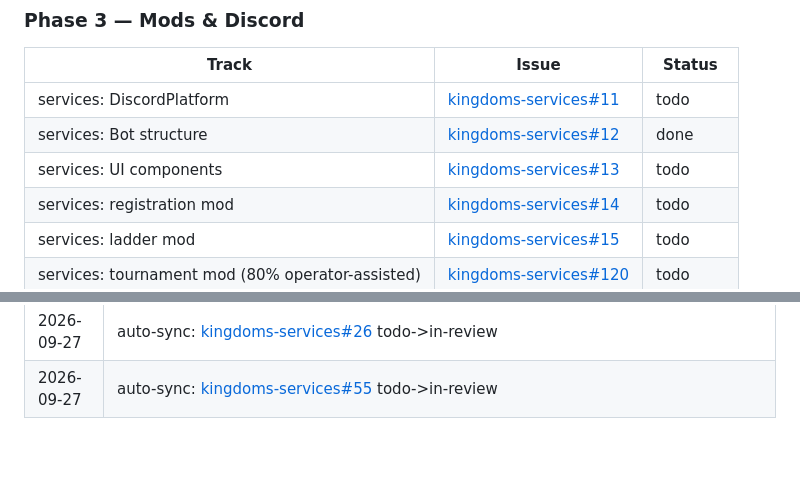
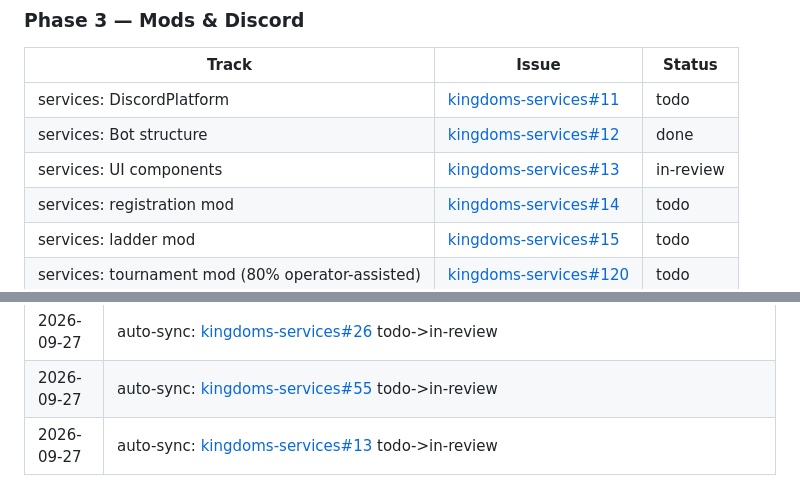
Before and after one commit to merlin-pinpin-org/kingdoms, a Markdown page: ROADMAP.md, 2 parts joined by grey strips. GitHub-like rendering; blank space fills up the shorter version.

Commit message:
docs(roadmap): kingdoms-services#13 UI components in review
Co-authored-by: merlin-pinpin <merlin-pinpin@users.noreply.github.com>

```diff
--- a/ROADMAP.md
+++ b/ROADMAP.md
@@ -67,7 +67,7 @@ Product plan (post-pivot): see the living document [kingdoms#109](https://github
 |-------|-------|--------|
 | services: DiscordPlatform | [kingdoms-services#11](https://github.com/merlin-pinpin-org/kingdoms-services/issues/11) | todo |
 | services: Bot structure | [kingdoms-services#12](https://github.com/merlin-pinpin-org/kingdoms-services/issues/12) | done |
-| services: UI components | [kingdoms-services#13](https://github.com/merlin-pinpin-org/kingdoms-services/issues/13) | todo |
+| services: UI components | [kingdoms-services#13](https://github.com/merlin-pinpin-org/kingdoms-services/issues/13) | in-review |
 | services: registration mod | [kingdoms-services#14](https://github.com/merlin-pinpin-org/kingdoms-services/issues/14) | todo |
 | services: ladder mod | [kingdoms-services#15](https://github.com/merlin-pinpin-org/kingdoms-services/issues/15) | todo |
 | services: tournament mod (80% operator-assisted) | [kingdoms-services#120](https://github.com/merlin-pinpin-org/kingdoms-services/issues/120) | todo |
@@ -157,3 +157,4 @@ Product plan (post-pivot): see the living document [kingdoms#109](https://github
 | 2026-09-27 | auto-sync: [kingdoms-services#3](https://github.com/merlin-pinpin-org/kingdoms-services/issues/3) todo->done; [kingdoms-services#5](https://github.com/merlin-pinpin-org/kingdoms-services/issues/5) todo->in-review |
 | 2026-09-27 | auto-sync: [kingdoms-services#26](https://github.com/merlin-pinpin-org/kingdoms-services/issues/26) todo->in-review |
 | 2026-09-27 | auto-sync: [kingdoms-services#55](https://github.com/merlin-pinpin-org/kingdoms-services/issues/55) todo->in-review |
+| 2026-09-27 | auto-sync: [kingdoms-services#13](https://github.com/merlin-pinpin-org/kingdoms-services/issues/13) todo->in-review |
```
